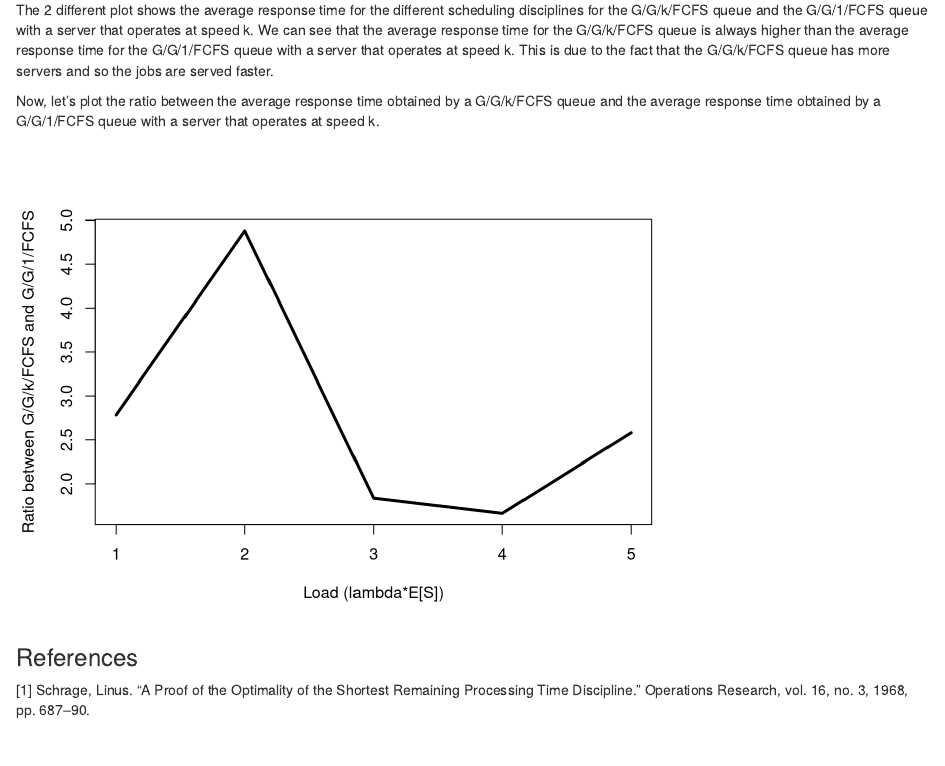
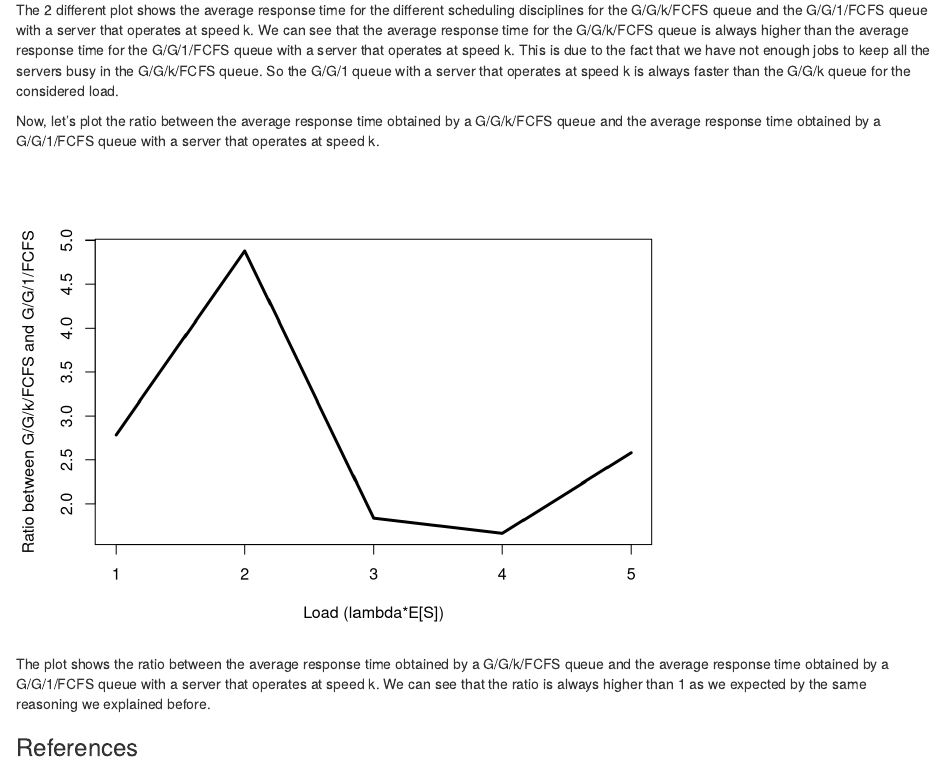
Before and after one commit to arlealexandre/tp-ep, an R Markdown document (GGK.Rmd): the page in a window 1100 px wide, from 7340 px down. Rendered offline with R 4.5, knitr and Pandoc, with nearby package versions.

Commit message:
Fin des commentaires - TODO Fix les fonctions

````diff
--- a/GGK.Rmd
+++ b/GGK.Rmd
@@ -238,7 +238,7 @@ response_timesGG1 = plot_response_times(1, Service, 1/mu*k);
 
 ```
 
-The 2 different plot shows the average response time for the different scheduling disciplines for the G/G/k/FCFS queue and the G/G/1/FCFS queue with a server that operates at speed k. We can see that the average response time for the G/G/k/FCFS queue is always higher than the average response time for the G/G/1/FCFS queue with a server that operates at speed k. This is due to the fact that the G/G/k/FCFS queue has more servers and so the jobs are served faster.
+The 2 different plot shows the average response time for the different scheduling disciplines for the G/G/k/FCFS queue and the G/G/1/FCFS queue with a server that operates at speed k. We can see that the average response time for the G/G/k/FCFS queue is always higher than the average response time for the G/G/1/FCFS queue with a server that operates at speed k. This is due to the fact that we have not enough jobs to keep all the servers busy in the G/G/k/FCFS queue. So the G/G/1 queue with a server that operates at speed k is always faster than the G/G/k queue for the considered load.
 
 Now, let's plot the ratio between the average response time obtained by a G/G/k/FCFS queue and the average response time obtained by a G/G/1/FCFS queue with a server that operates at speed k.
 
@@ -252,6 +252,8 @@ plot(ratio, type = "l", xlab="Load (lambda*E[S])", ylab="Ratio between G/G/k/FCF
 
 ```
 
+The plot shows the ratio between the average response time obtained by a G/G/k/FCFS queue and the average response time obtained by a G/G/1/FCFS queue with a server that operates at speed k. We can see that the ratio is always higher than 1 as we expected by the same reasoning we explained before.
+
 ### References
 
 [1] Schrage, Linus. "A Proof of the Optimality of the Shortest Remaining Processing Time Discipline." Operations Research, vol. 16, no. 3, 1968, pp. 687–90.
````
